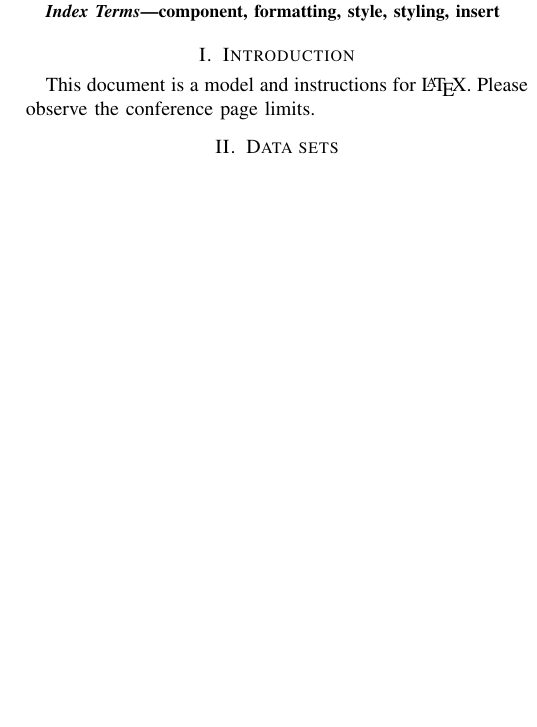
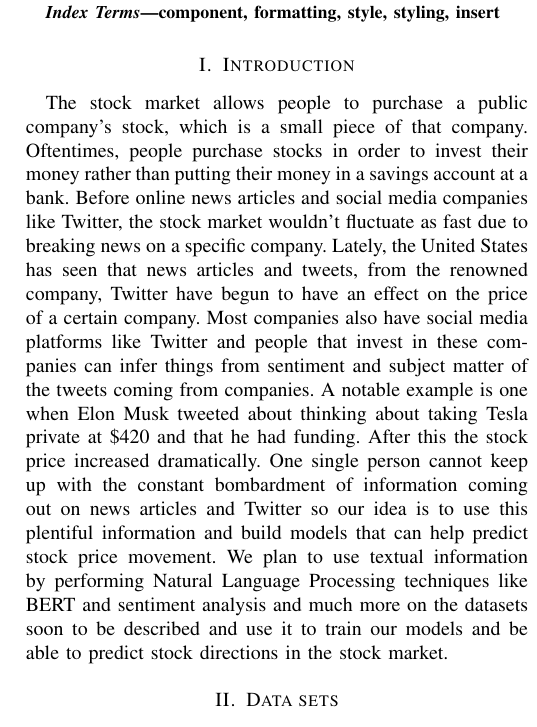
Before and after one commit to crystal-nguyen/cse573-stock-prediction, a LaTeX paper (template.tex): part of one column of page 1 of 4, cut so that both start at the same text, the shorter picture padded with empty space. Compiled offline with pdfLaTeX.

Commit message:
Update to Readme for latex help and Introduction added

```diff
--- a/template.tex
+++ b/template.tex
@@ -44,8 +44,7 @@ component, formatting, style, styling, insert
 \end{IEEEkeywords}
 
 \section{Introduction}
-This document is a model and instructions for \LaTeX.
-Please observe the conference page limits.
+The stock market allows people to purchase a public company’s stock, which is a small piece of that company. Oftentimes, people purchase stocks in order to invest their money rather than putting their money in a savings account at a bank. Before online news articles and social media companies like Twitter, the stock market wouldn’t fluctuate as fast due to breaking news on a specific company. Lately, the United States has seen that news articles and tweets, from the renowned company, Twitter have begun to have an effect on the price of a certain company. Most companies also have social media platforms like Twitter and people that invest in these companies can infer things from sentiment and subject matter of the tweets coming from companies. A notable example is one when Elon Musk tweeted about thinking about taking Tesla private at \$420 and that he had funding. After this the stock price increased dramatically. One single person cannot keep up with the constant bombardment of information coming out on news articles and Twitter so our idea is to use this plentiful information and build models that can help predict stock price movement. We plan to use textual information by performing Natural Language Processing techniques like BERT and sentiment analysis and much more on the datasets soon to be described and use it to train our models and be able to predict stock directions in the stock market.
 
 \section{Data sets}
 
```
Also changed, not shown: README.md.
